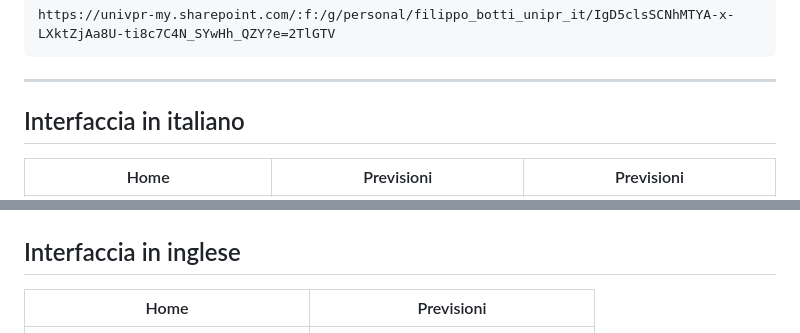
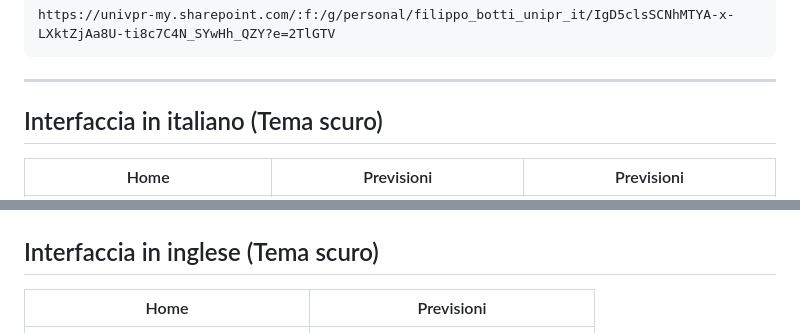
Before and after one commit to FilippoBotti/CERHackathon, a Markdown page: README.md, 2 parts joined by grey strips. Drawn GitHub-style.

````diff
--- a/README.md
+++ b/README.md
@@ -11,7 +11,7 @@ https://univpr-my.sharepoint.com/:f:/g/personal/filippo_botti_unipr_it/IgD5clsSC
 ```
 ---
 
-## Interfaccia in italiano
+## Interfaccia in italiano (Tema scuro)
 
 | Home | Previsioni | Previsioni
 |---|---|---|
@@ -21,7 +21,7 @@ https://univpr-my.sharepoint.com/:f:/g/personal/filippo_botti_unipr_it/IgD5clsSC
 |---|
 | <img src="images/ita_4.png" width="260"> |
 
-## Interfaccia in inglese
+## Interfaccia in inglese (Tema scuro)
 
 | Home | Previsioni |
 |---|---|
````
